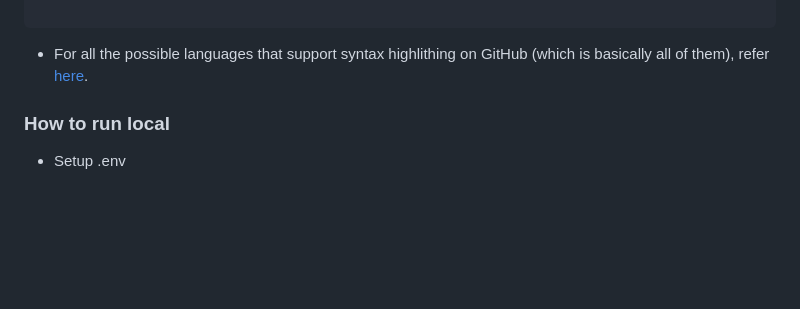
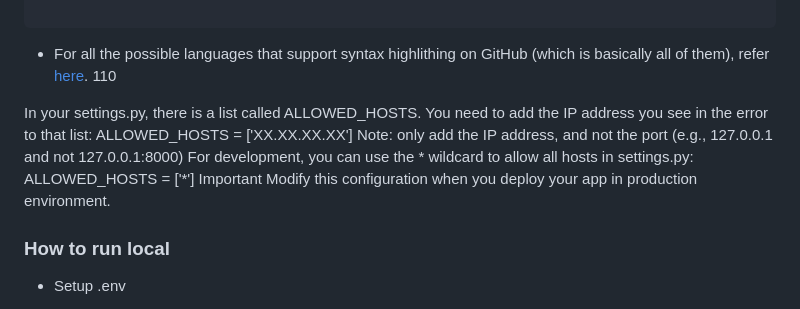
Before and after one commit to mentorchita/PyForum, a Markdown page: README.md, the part around the change. Rendered like a GitHub page; blank space fills up the shorter version.

````diff
--- a/README.md
+++ b/README.md
@@ -129,6 +129,15 @@ $ sudo apt install npm
 ```
 
 - For all the possible languages that support syntax highlithing on GitHub (which is basically all of them), refer <a href="https://github.com/github/linguist/blob/master/lib/linguist/languages.yml" target="_blank">here</a>.
+110
+
+In your settings.py, there is a list called ALLOWED_HOSTS. You need to add the IP address you see in the error to that list:
+ALLOWED_HOSTS = ['XX.XX.XX.XX']
+Note: only add the IP address, and not the port (e.g., 127.0.0.1 and not 127.0.0.1:8000)
+For development, you can use the * wildcard to allow all hosts in settings.py:
+ALLOWED_HOSTS = ['*']
+Important
+Modify this configuration when you deploy your app in production environment.
 
 ### How to run local
 - Setup .env
````
